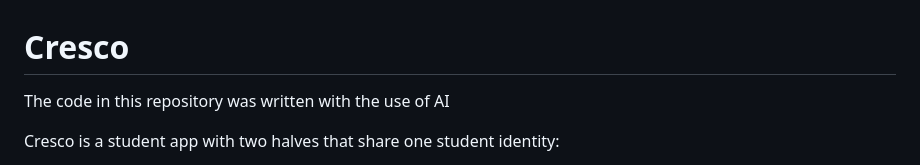
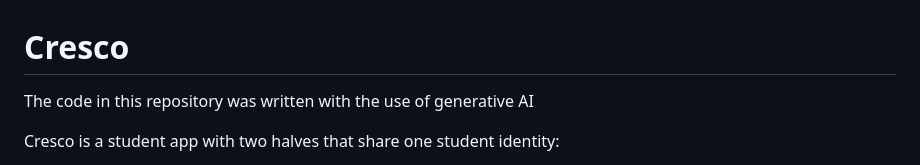
Before and after one commit to fourtysevencode/cresco, a Markdown page: README.md, the part around the change. Rendered like a GitHub page.

```diff
--- a/README.md
+++ b/README.md
@@ -1,6 +1,6 @@
 # Cresco
 
-The code in this repository was written with the use of AI
+The code in this repository was written with the use of generative AI
 
 Cresco is a student app with two halves that share one student identity:
 
```
